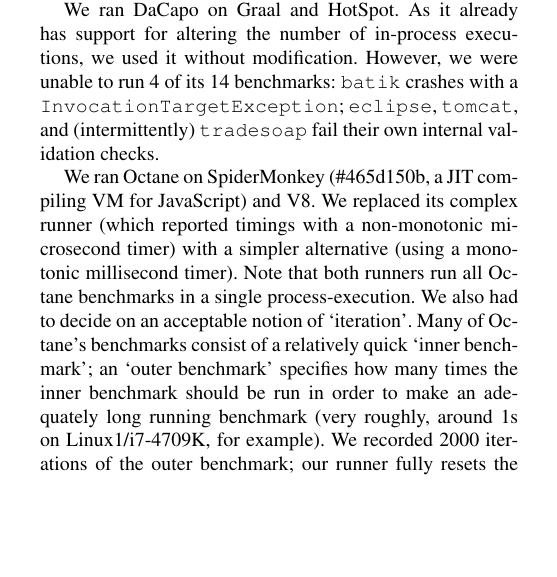
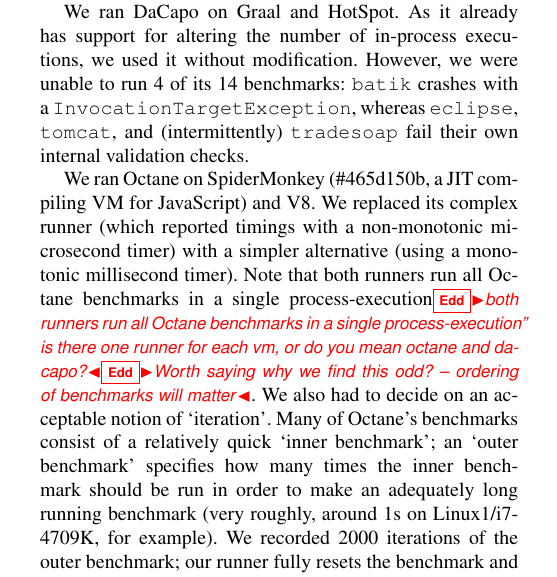
Before and after one commit to softdevteam/warmup_paper, a LaTeX paper (warmup.tex): part of one column of page 8 of 10, cut so that both start at the same text, the shorter picture padded with empty space. Compiled offline with pdfLaTeX; a missing font is replaced by an installed copy or a similar font.

Commit message:
Comments, tweaks.

```diff
--- a/warmup.tex
+++ b/warmup.tex
@@ -796,14 +796,17 @@
 We ran DaCapo on Graal and HotSpot. As it already has support for
 altering the number of in-process executions, we used it without modification.
 However, we were unable to run 4 of its 14 benchmarks: \texttt{batik}
-crashes with a \texttt{InvocationTargetException}; \texttt{eclipse},
+crashes with a \texttt{InvocationTargetException}, whereas \texttt{eclipse},
 \texttt{tomcat}, and (intermittently) \texttt{tradesoap} fail their own internal
 validation checks.
 
 We ran Octane on SpiderMonkey (\#465d150b, a JIT compiling VM for JavaScript) and V8.
 We replaced its complex runner (which reported timings with a non-monotonic
 microsecond timer) with a simpler alternative (using a monotonic millisecond
-timer). Note that both runners run all Octane benchmarks in a single process-execution.
+timer). Note that both runners run all Octane benchmarks in a
+single process-execution\edd{both runners run all Octane benchmarks in a single
+process-execution" is there one runner for each vm, or do you mean octane and
+dacapo?}\edd{Worth saying why we find this odd? -- ordering of benchmarks will matter}.
 We also had to decide on an acceptable notion of `iteration'. Many of Octane's
 benchmarks consist of a relatively quick `inner benchmark'; an `outer benchmark'
 specifies how many times the inner benchmark should be run in order to make an
```
